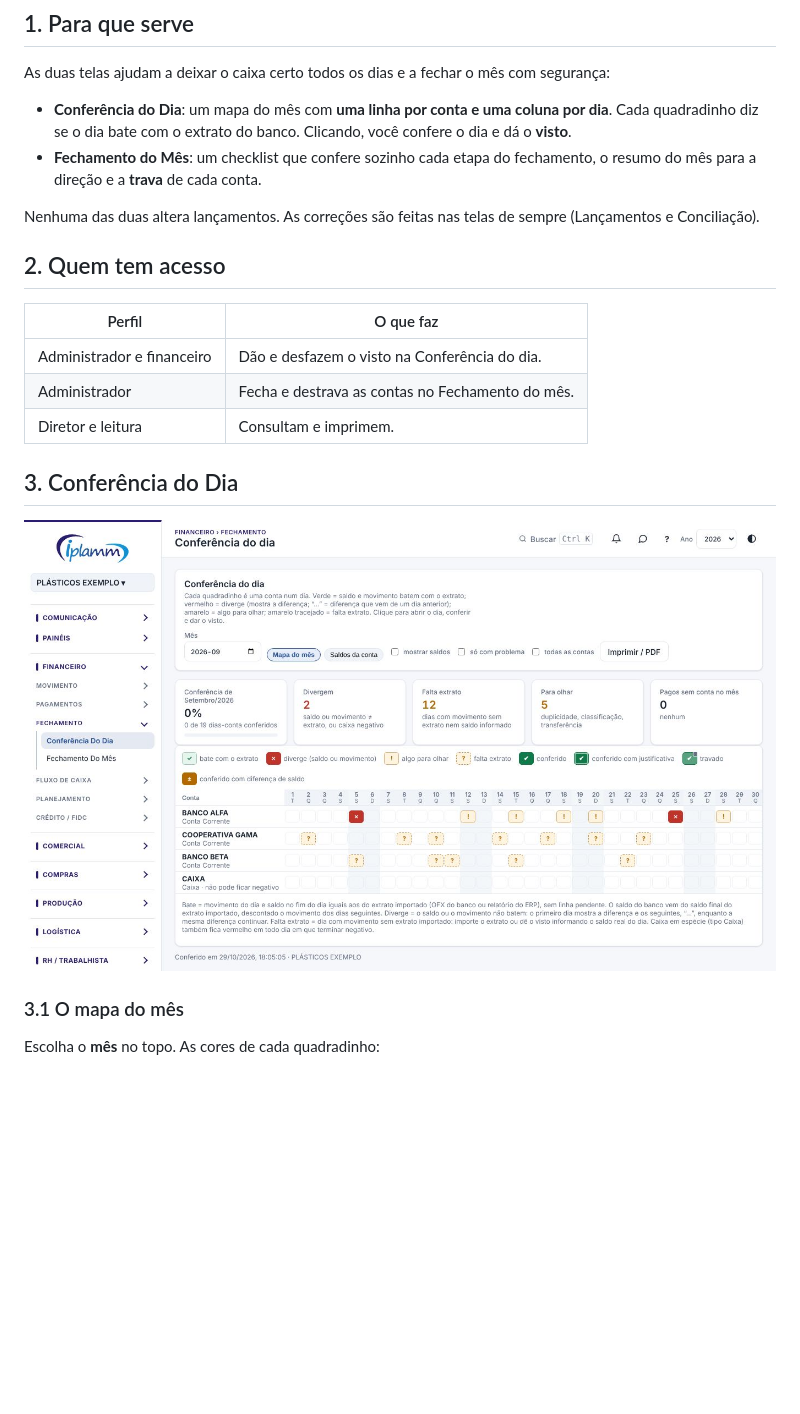
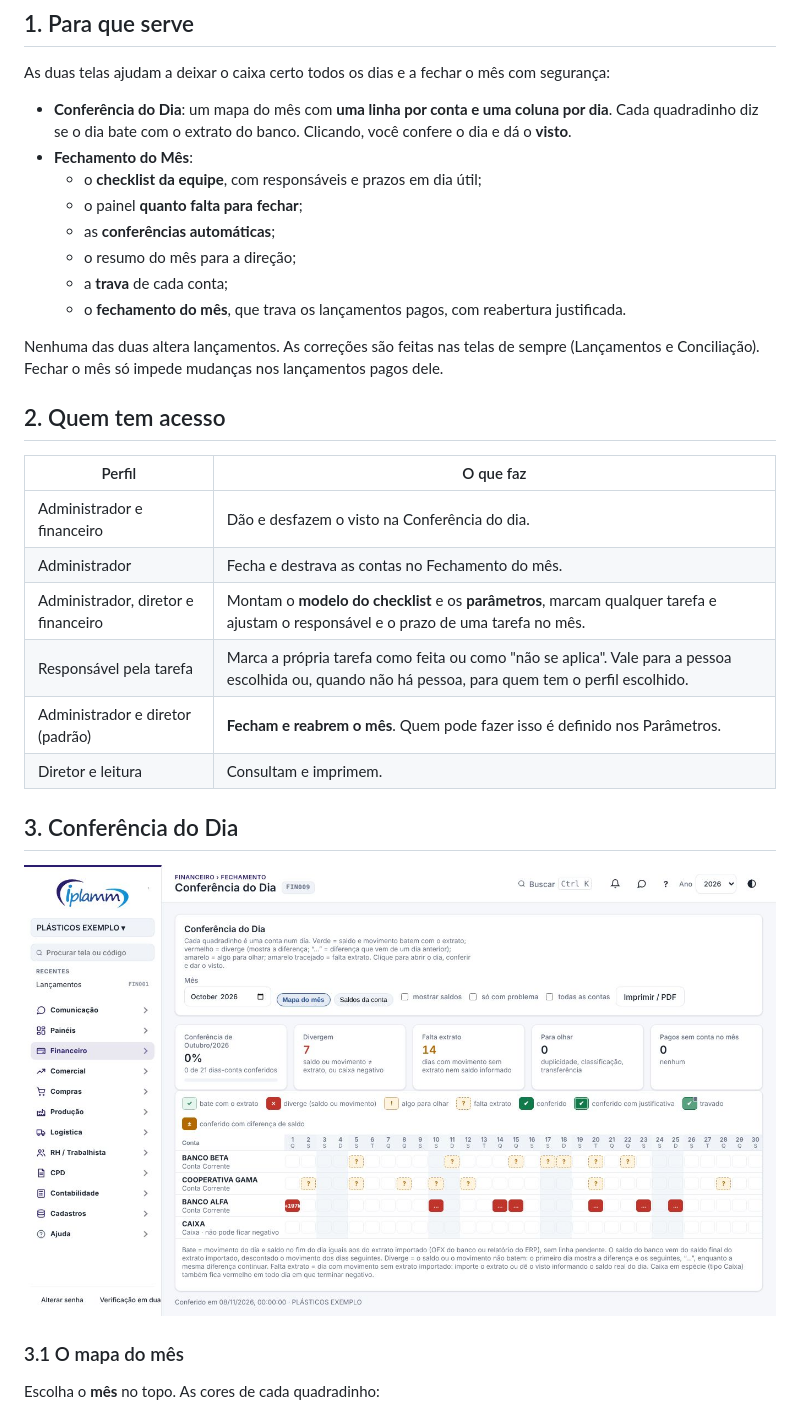
Before and after one commit to renansoares-dotcom/fluxo-caixa-saas, a Markdown page: tutoriais/conferencia-fechamento.md, the part around one of its changes. Drawn GitHub-style; pictures changed too: tutoriais/img/conferencia-fechamento-1.jpg; blank space fills up the shorter version.

```diff
--- a/tutoriais/conferencia-fechamento.md
+++ b/tutoriais/conferencia-fechamento.md
@@ -9,9 +9,15 @@ atualizado: 2026-11-05
 As duas telas ajudam a deixar o caixa certo todos os dias e a fechar o mês com segurança:
 
 - **Conferência do Dia**: um mapa do mês com **uma linha por conta e uma coluna por dia**. Cada quadradinho diz se o dia bate com o extrato do banco. Clicando, você confere o dia e dá o **visto**.
-- **Fechamento do Mês**: um checklist que confere sozinho cada etapa do fechamento, o resumo do mês para a direção e a **trava** de cada conta.
+- **Fechamento do Mês**:
+  - o **checklist da equipe**, com responsáveis e prazos em dia útil;
+  - o painel **quanto falta para fechar**;
+  - as **conferências automáticas**;
+  - o resumo do mês para a direção;
+  - a **trava** de cada conta;
+  - o **fechamento do mês**, que trava os lançamentos pagos, com reabertura justificada.
 
-Nenhuma das duas altera lançamentos. As correções são feitas nas telas de sempre (Lançamentos e Conciliação).
+Nenhuma das duas altera lançamentos. As correções são feitas nas telas de sempre (Lançamentos e Conciliação). Fechar o mês só impede mudanças nos lançamentos pagos dele.
 
 ## 2. Quem tem acesso
 
@@ -19,6 +25,9 @@ Nenhuma das duas altera lançamentos. As correções são feitas nas telas de se
 |---|---|
 | Administrador e financeiro | Dão e desfazem o visto na Conferência do dia. |
 | Administrador | Fecha e destrava as contas no Fechamento do mês. |
+| Administrador, diretor e financeiro | Montam o **modelo do checklist** e os **parâmetros**, marcam qualquer tarefa e ajustam o responsável e o prazo de uma tarefa no mês. |
+| Responsável pela tarefa | Marca a própria tarefa como feita ou como "não se aplica". Vale para a pessoa escolhida ou, quando não há pessoa, para quem tem o perfil escolhido. |
+| Administrador e diretor (padrão) | **Fecham e reabrem o mês**. Quem pode fazer isso é definido nos Parâmetros. |
 | Diretor e leitura | Consultam e imprimem. |
 
 ## 3. Conferência do Dia
```
Also changed, not shown: other parts of tutoriais/conferencia-fechamento.md (+93 -8 lines), tutoriais/img/conferencia-fechamento-2.jpg, tutoriais/img/conferencia-fechamento-3.jpg (added), 12 other files.
